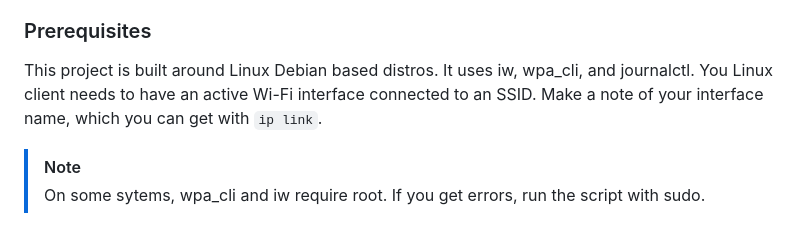
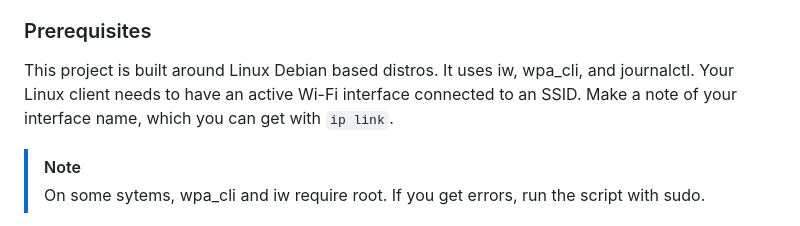
Before and after one commit to jwil007/wlan-autoroam, a Markdown page: README.md, the part around the change. Rendered like a GitHub page.

```diff
--- a/README.md
+++ b/README.md
@@ -13,7 +13,7 @@ This project uses native Linux tools (iw, wpa_cli, wpa_supplicant, and journalct
 
 
 ### Prerequisites
-This project is built around Linux Debian based distros. It uses iw, wpa_cli, and journalctl. You Linux client needs to have an active Wi-Fi interface connected to an SSID. Make a note of your interface name, which you can get with `ip link`.
+This project is built around Linux Debian based distros. It uses iw, wpa_cli, and journalctl. Your Linux client needs to have an active Wi-Fi interface connected to an SSID. Make a note of your interface name, which you can get with `ip link`.
  > [!NOTE]
 > On some sytems, wpa_cli and iw require root. If you get errors, run the script with sudo.
 
```
